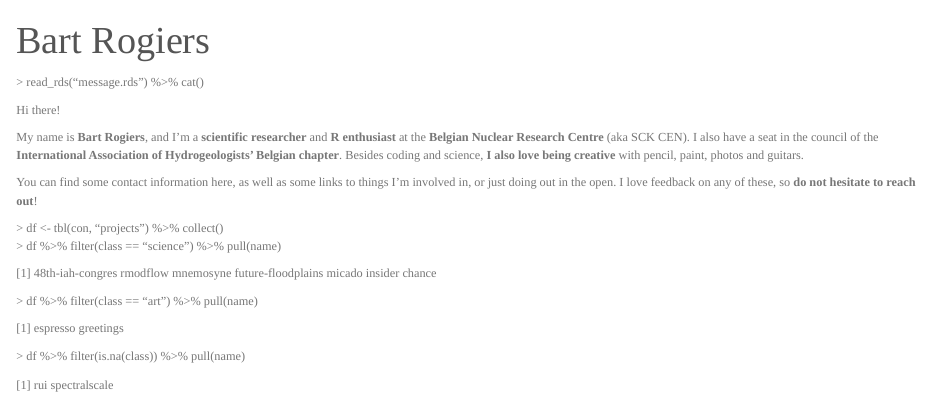
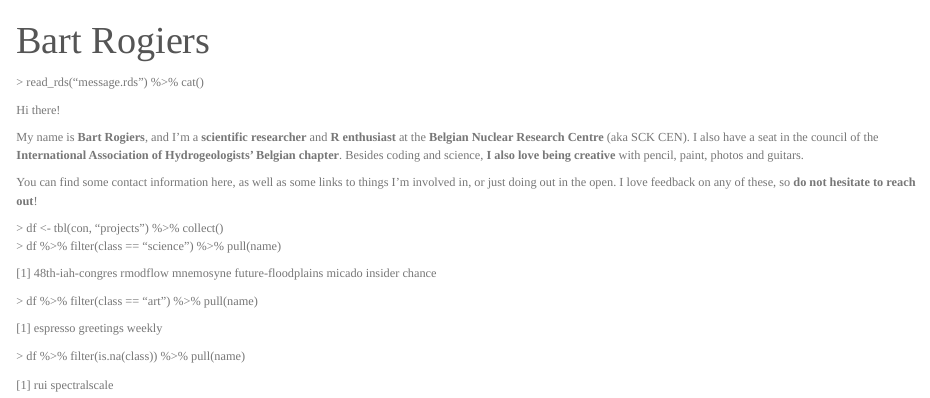
Before and after one commit to rogiersbart/rogiersbart.github.io, an R Markdown document (index.Rmd): the page in a window 1100 px wide, from its top. Rendered offline with R 4.5, knitr and Pandoc, with nearby package versions; drawn as R Markdown's standard HTML page in place of the format the file asks for.

Commit message:
add weekly + small tweaks

```diff
--- a/index.Rmd
+++ b/index.Rmd
@@ -2,9 +2,9 @@
 title: "Bart Rogiers"
 image: "https://pbs.twimg.com/profile_images/1030920154295746560/UndfdONg_400x400.jpg"
 links:
+  - github: "https://github.com/rogiersbart"
   - twitter: "https://twitter.com/rogiersbart"
   - email: "mailto:rogiers.bart@gmail.com"
-  - github: "https://github.com/rogiersbart"
 output:
   postcards::trestles
 favicon: "favicon.ico"
@@ -46,6 +46,7 @@ involved in, or just doing out in the open. I love feedback on any of these, so
 [1]
 [espresso](https://rogiersbart.github.io/espresso/)
 [greetings](https://rogiersbart.github.io/greetings/)
+[weekly](https://rogiersbart.github.io/weekly/)
 
 <!-- music -->
 
--- a/styles.css
+++ b/styles.css
@@ -18,3 +18,6 @@ a:hover {
 b, strong {
   color: #777;
 }
+img.rounded {
+  border-radius: 50%!important;
+}
```
Also changed, not shown: index.html.
